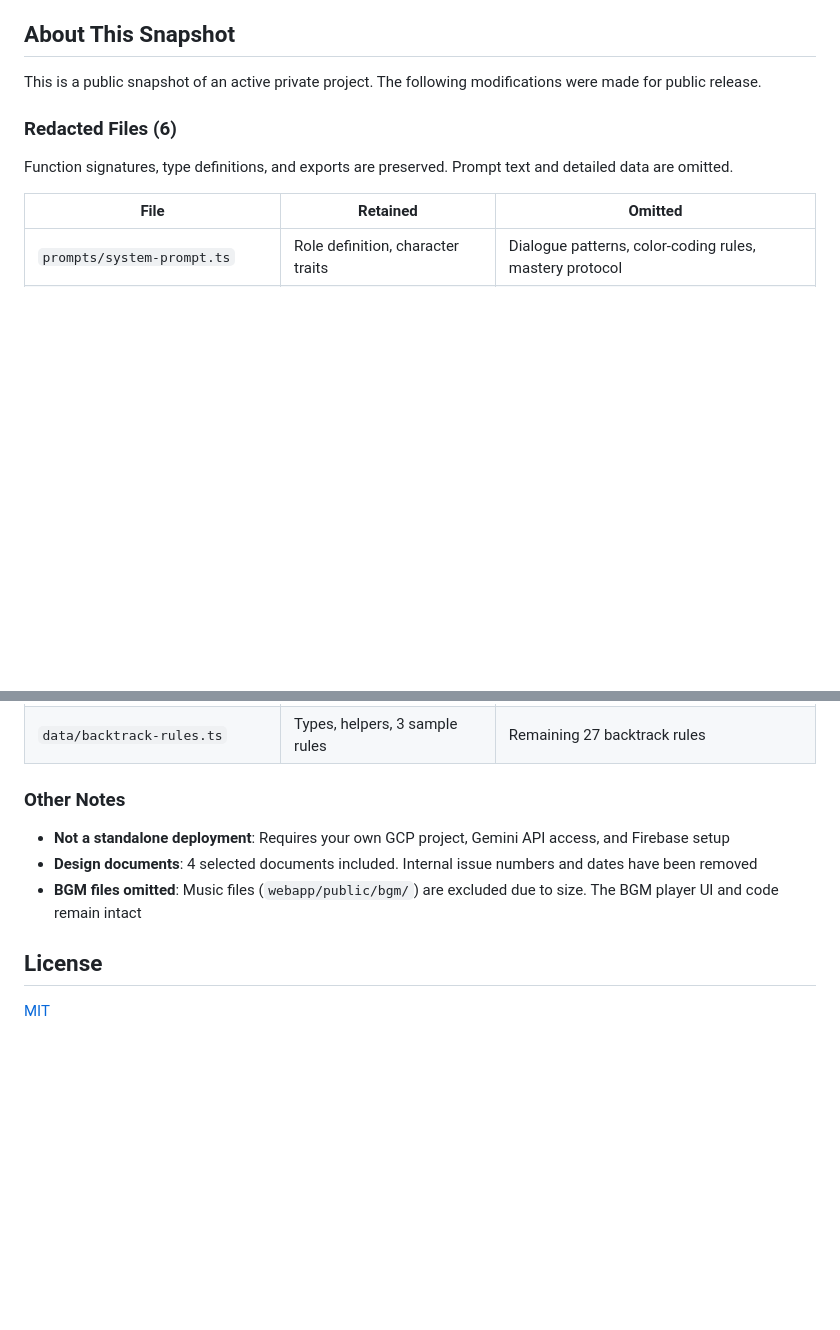
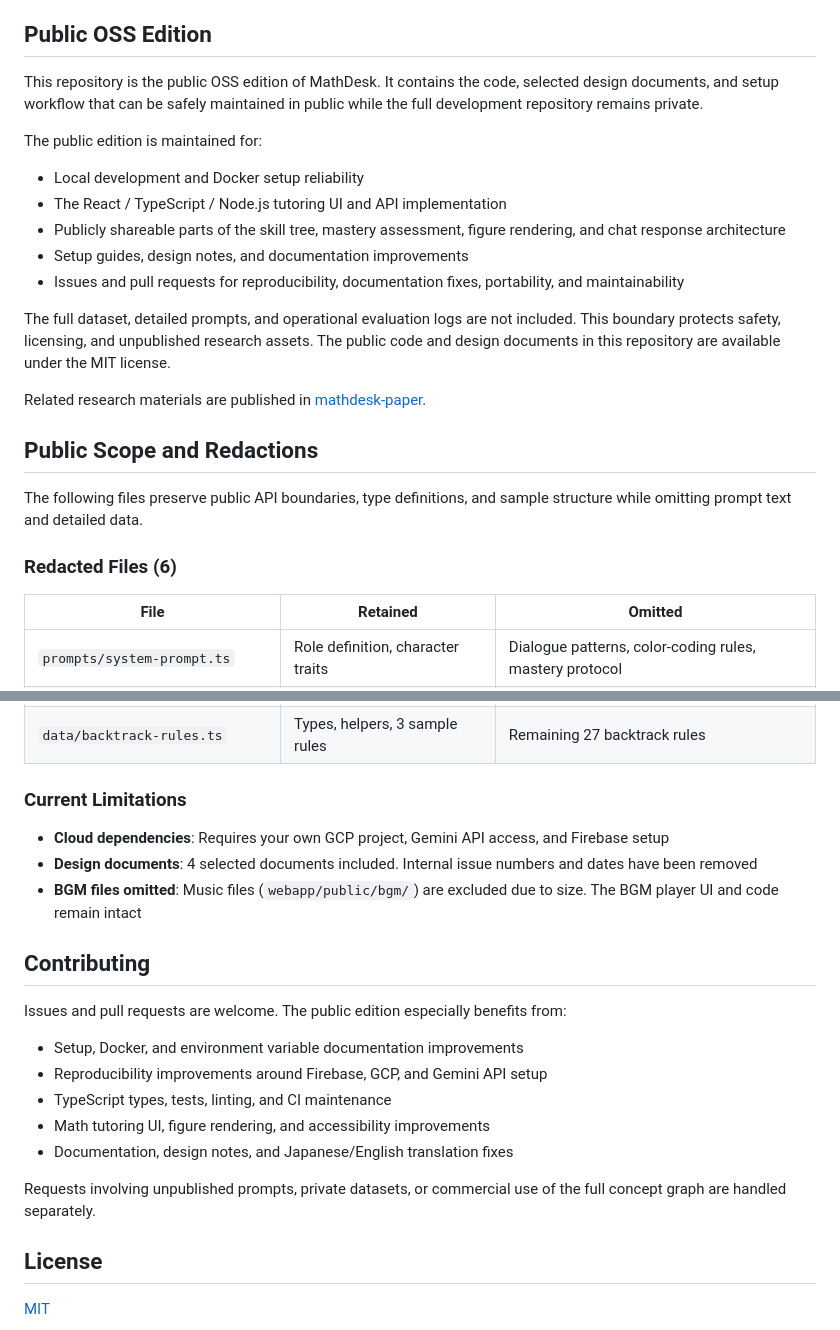
Before and after one commit to orangewk/MathDesk-snapshot, a Markdown page: README.en.md, 2 parts joined by grey strips. Rendered like a GitHub page; blank space fills up the shorter version.

```diff
--- a/README.en.md
+++ b/README.en.md
@@ -92,13 +92,27 @@ The private repository contains 150+ documents (planning, investigation, testing
 - [Context Window Design](docs/context-window-design.md) — Prompt compression from 12K to 3.5K tokens, eliminating context loss observed at Turn 9
 - [Deployment Architecture](docs/external-deployment.md) — Firebase Hosting + Auth vs Cloud Run monolith comparison for external access
 
-## About This Snapshot
+## Public OSS Edition
 
-This is a public snapshot of an active private project. The following modifications were made for public release.
+This repository is the public OSS edition of MathDesk. It contains the code, selected design documents, and setup workflow that can be safely maintained in public while the full development repository remains private.
+
+The public edition is maintained for:
+
+- Local development and Docker setup reliability
+- The React / TypeScript / Node.js tutoring UI and API implementation
+- Publicly shareable parts of the skill tree, mastery assessment, figure rendering, and chat response architecture
+- Setup guides, design notes, and documentation improvements
+- Issues and pull requests for reproducibility, documentation fixes, portability, and maintainability
+
+The full dataset, detailed prompts, and operational evaluation logs are not included. This boundary protects safety, licensing, and unpublished research assets. The public code and design documents in this repository are available under the MIT license.
+
+Related research materials are published in [mathdesk-paper](https://github.com/orangewk/mathdesk-paper).
+
+## Public Scope and Redactions
+
+The following files preserve public API boundaries, type definitions, and sample structure while omitting prompt text and detailed data.
 
 ### Redacted Files (6)
-
-Function signatures, type definitions, and exports are preserved. Prompt text and detailed data are omitted.
 
 | File | Retained | Omitted |
 |------|----------|---------|
@@ -109,11 +123,23 @@ Function signatures, type definitions, and exports are preserved. Prompt text an
 | `prompts/technique-extraction.ts` | Types, parser, skill ID list generator | Main extraction prompt, few-shot examples |
 | `data/backtrack-rules.ts` | Types, helpers, 3 sample rules | Remaining 27 backtrack rules |
 
-### Other Notes
+### Current Limitations
 
-- **Not a standalone deployment**: Requires your own GCP project, Gemini API access, and Firebase setup
+- **Cloud dependencies**: Requires your own GCP project, Gemini API access, and Firebase setup
 - **Design documents**: 4 selected documents included. Internal issue numbers and dates have been removed
 - **BGM files omitted**: Music files (`webapp/public/bgm/`) are excluded due to size. The BGM player UI and code remain intact
+
+## Contributing
+
+Issues and pull requests are welcome. The public edition especially benefits from:
+
+- Setup, Docker, and environment variable documentation improvements
+- Reproducibility improvements around Firebase, GCP, and Gemini API setup
+- TypeScript types, tests, linting, and CI maintenance
+- Math tutoring UI, figure rendering, and accessibility improvements
+- Documentation, design notes, and Japanese/English translation fixes
+
+Requests involving unpublished prompts, private datasets, or commercial use of the full concept graph are handled separately.
 
 ## License
 
```
Also changed, not shown: README.md (+32 -6 lines).
